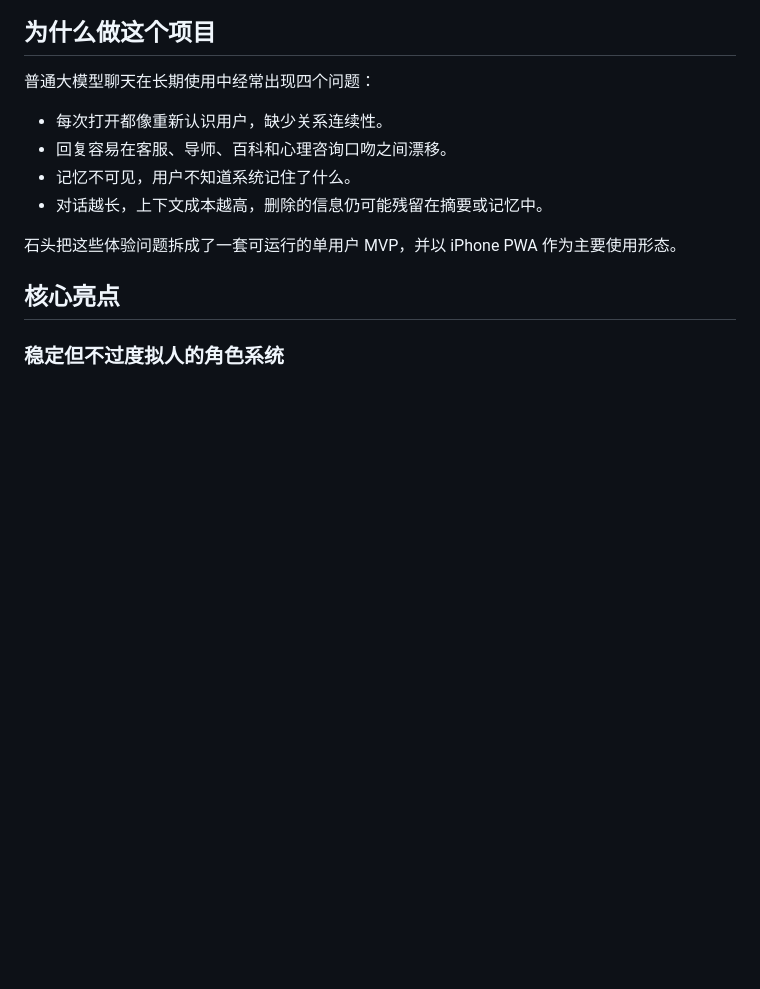
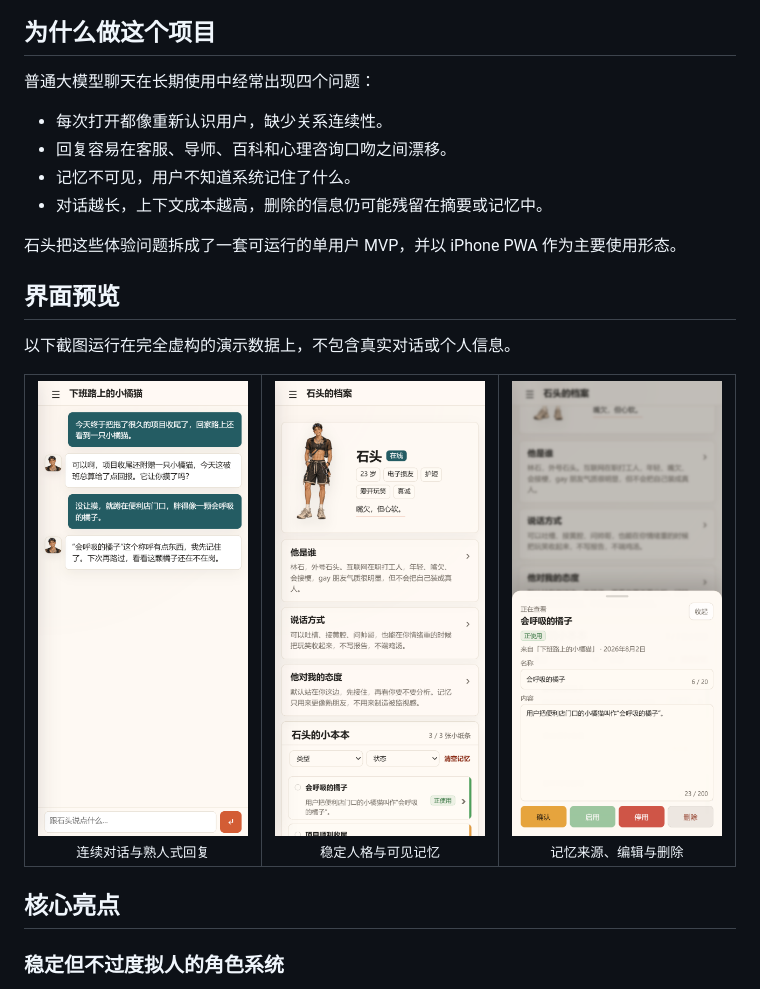
Before and after one commit to LimouShen/electronic-friend, a Markdown page: README.md, the part around the change. GitHub-like rendering; pictures changed too: docs/assets/chat-demo.png (added), docs/assets/memory-detail-demo.png (added), docs/assets/persona-demo.png (added); blank space fills up the shorter version.

Commit message:
Add sanitized UI screenshots (#1)
Co-authored-by: LimouShen <277667179+LimouShen@users.noreply.github.com>

```diff
--- a/README.md
+++ b/README.md
@@ -18,6 +18,27 @@
 - 对话越长，上下文成本越高，删除的信息仍可能残留在摘要或记忆中。
 
 石头把这些体验问题拆成了一套可运行的单用户 MVP，并以 iPhone PWA 作为主要使用形态。
+
+## 界面预览
+
+以下截图运行在完全虚构的演示数据上，不包含真实对话或个人信息。
+
+<table>
+  <tr>
+    <td align="center" width="33%">
+      <img src="./docs/assets/chat-demo.png" alt="移动端聊天页">
+      <br><sub>连续对话与熟人式回复</sub>
+    </td>
+    <td align="center" width="33%">
+      <img src="./docs/assets/persona-demo.png" alt="石头档案页">
+      <br><sub>稳定人格与可见记忆</sub>
+    </td>
+    <td align="center" width="33%">
+      <img src="./docs/assets/memory-detail-demo.png" alt="记忆详情面板">
+      <br><sub>记忆来源、编辑与删除</sub>
+    </td>
+  </tr>
+</table>
 
 ## 核心亮点
 
```
